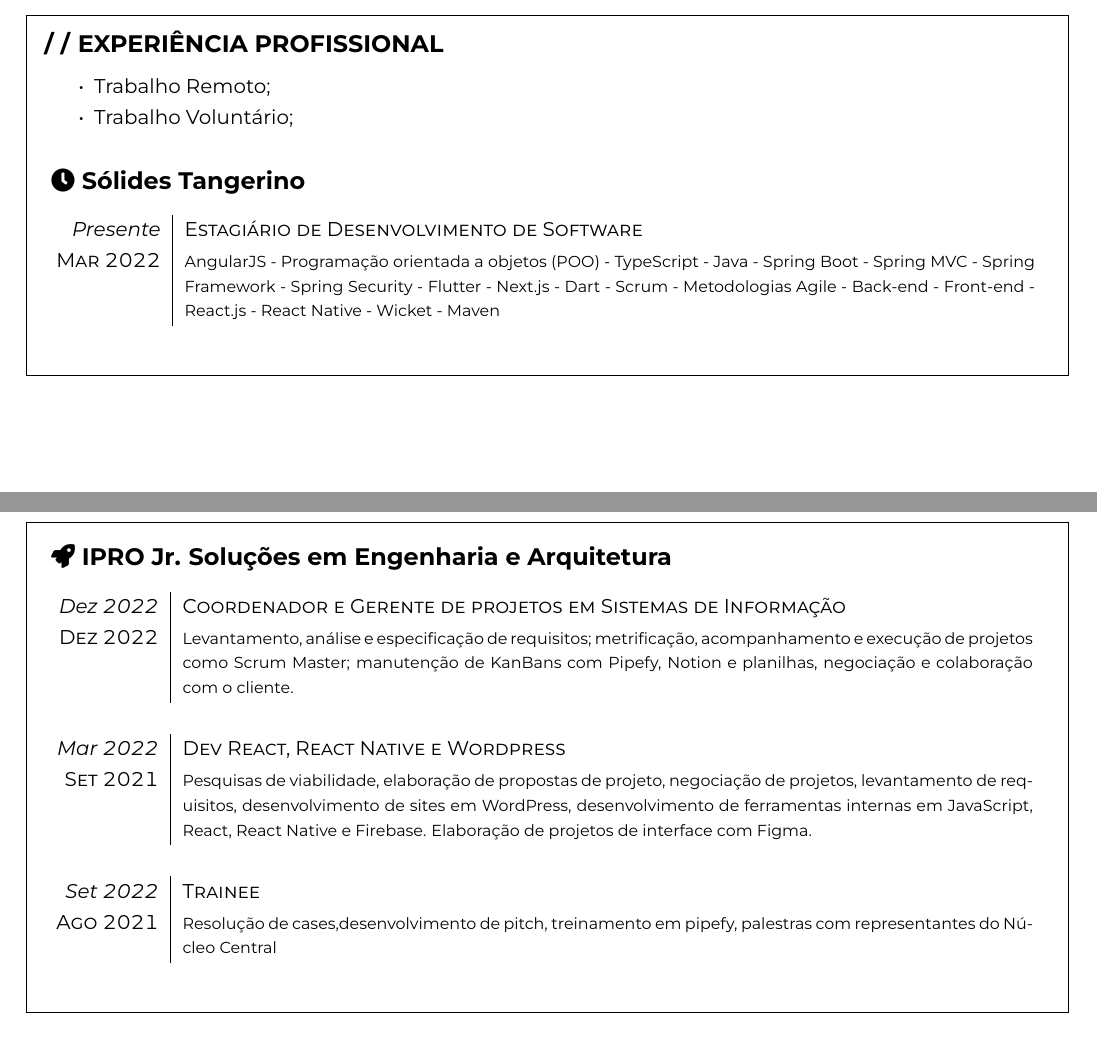
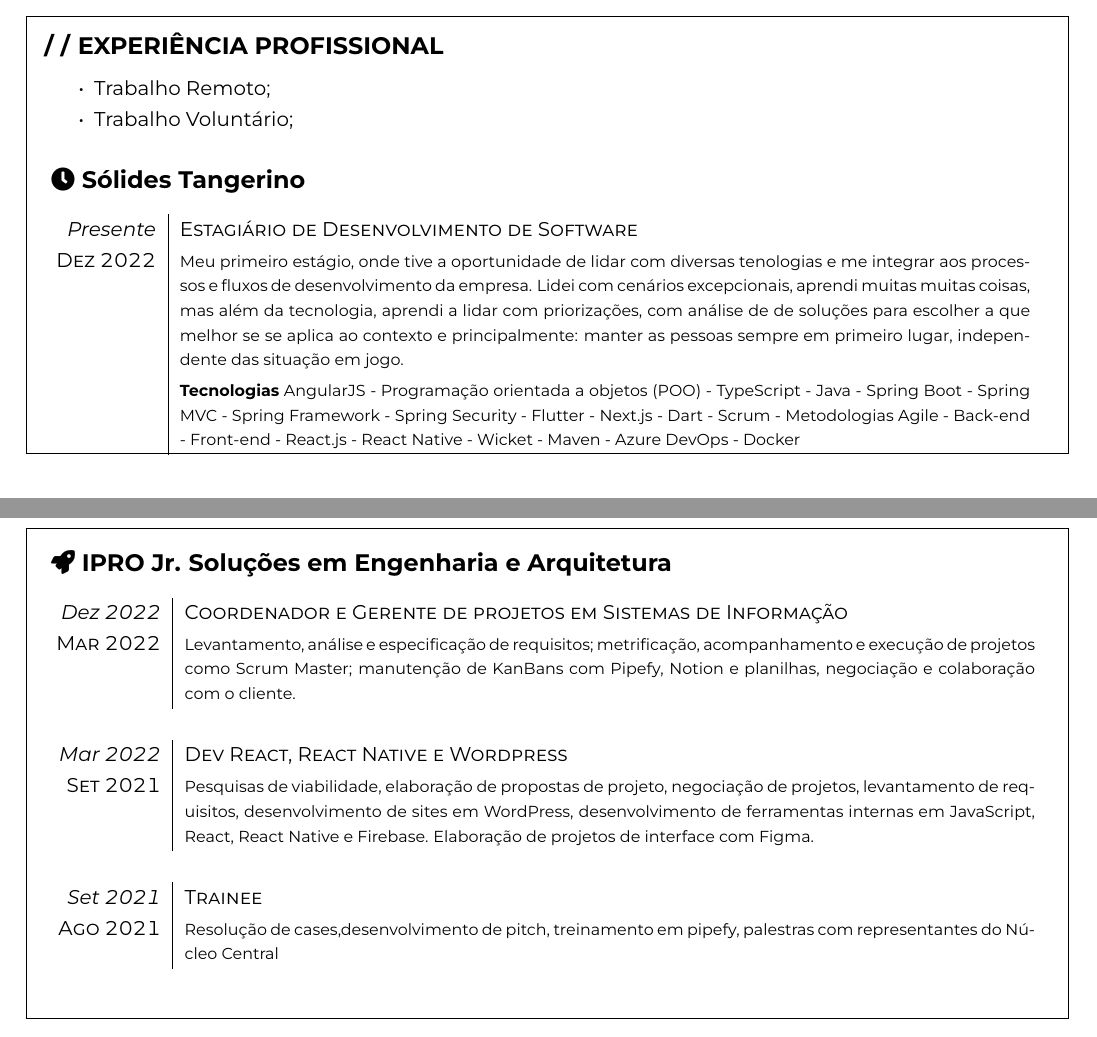
Before and after one commit to G4BR-13-L/G4BR-13-L, a LaTeX CV (curriculo/Gabriel Victor.tex, which reads curriculo/sections/07_experiencia_profissional.tex): two parts of pages 1 and 2 of 2, joined at a grey line, cut so that both start at the same text. The pictures show the PDF file curriculo/Gabriel Victor.pdf that the author committed with the source.

Commit message:
Ajustes de tempo

```diff
--- a/curriculo/sections/07_experiencia_profissional.tex
+++ b/curriculo/sections/07_experiencia_profissional.tex
@@ -12,7 +12,10 @@
 
 \begin{tabular}{r|p{15cm}}
 \emph{Presente}   & \textsc{Estagiário de Desenvolvimento de Software} \\
-\textsc{Mar 2022} & \footnotesize{AngularJS - Programação orientada a objetos (POO) - TypeScript - Java - Spring Boot - Spring MVC - Spring Framework - Spring Security - Flutter - Next.js - Dart - Scrum - Metodologias Agile - Back-end - Front-end - React.js - React Native - Wicket - Maven}\\
+\textsc{Dez 2022} & \footnotesize{Meu primeiro estágio, onde tive a oportunidade de lidar com diversas tenologias e me integrar aos processos e fluxos de desenvolvimento da empresa. Lidei com cenários excepcionais, aprendi muitas muitas coisas, mas além da tecnologia, aprendi a lidar com priorizações, com análise de de soluções para escolher a que melhor se se aplica ao contexto e principalmente: manter as pessoas sempre em primeiro lugar, independente das situação em jogo.}\\
+  & \footnotesize{
+ \textbf{Tecnologias}
+ AngularJS - Programação orientada a objetos (POO) - TypeScript - Java - Spring Boot - Spring MVC - Spring Framework - Spring Security - Flutter - Next.js - Dart - Scrum - Metodologias Agile - Back-end - Front-end - React.js - React Native - Wicket - Maven - Azure DevOps - Docker}\\
 \multicolumn{2}{c}{}
 \end{tabular}
 
@@ -28,7 +31,7 @@
 \textsc{Set 2021} & \footnotesize{Pesquisas de viabilidade, elaboração de propostas de projeto, negociação de projetos, levantamento de requisitos, desenvolvimento de sites em WordPress, desenvolvimento de ferramentas internas em JavaScript, React, React Native e Firebase. Elaboração de projetos de interface com Figma.} \\
 \multicolumn{2}{c}{} \\
 
-\emph{Set 2022}   & \textsc{Trainee} \\
+\emph{Set 2021}   & \textsc{Trainee} \\
 \textsc{Ago 2021} & \footnotesize{Resolução de cases,desenvolvimento de pitch, treinamento em pipefy, palestras com representantes do Núcleo Central}\\
 \multicolumn{2}{c}{} \\
 \end{tabular}
```
Also changed, not shown: curriculo/Gabriel Victor.pdf, curriculo/sections/07_experiencia_profissional.tex (2 more changed lines), 4 other files.
